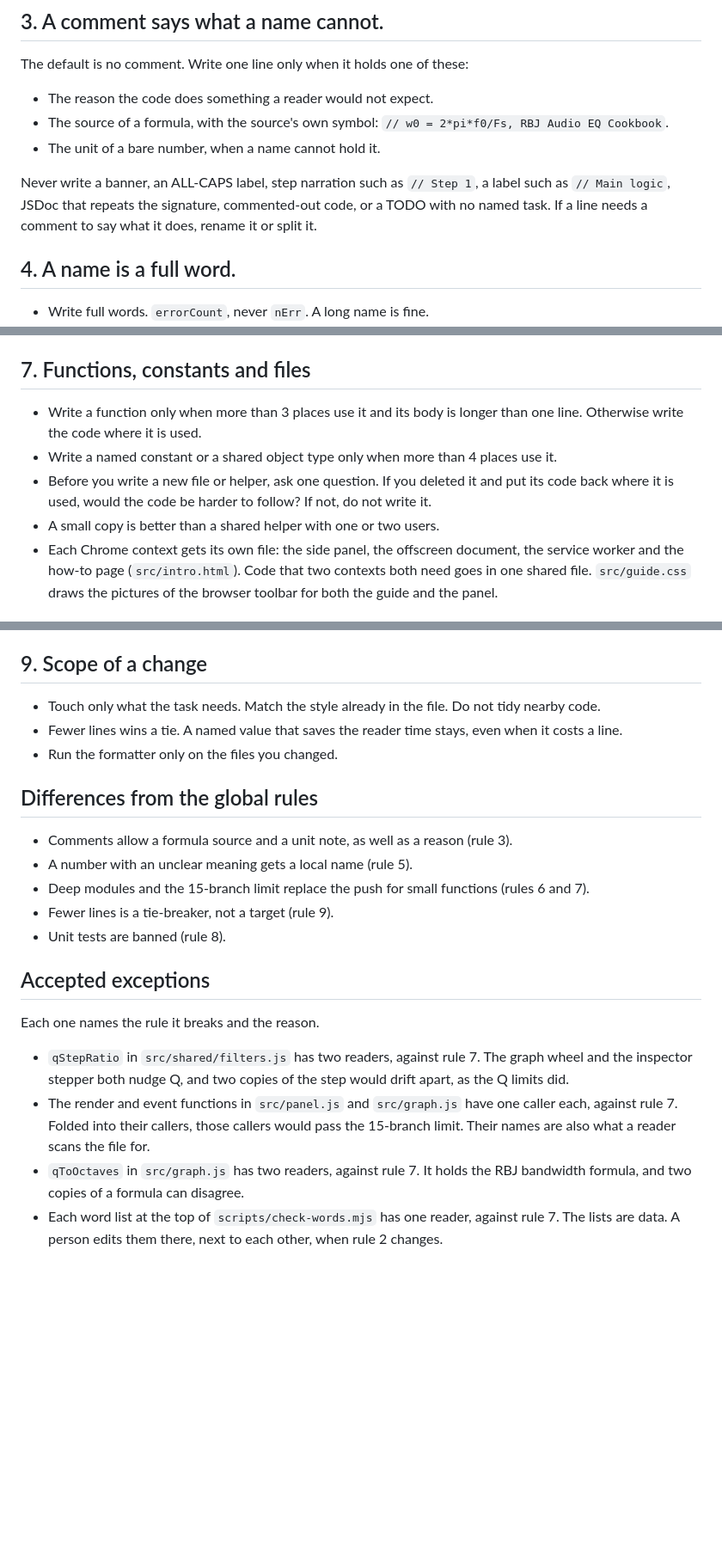
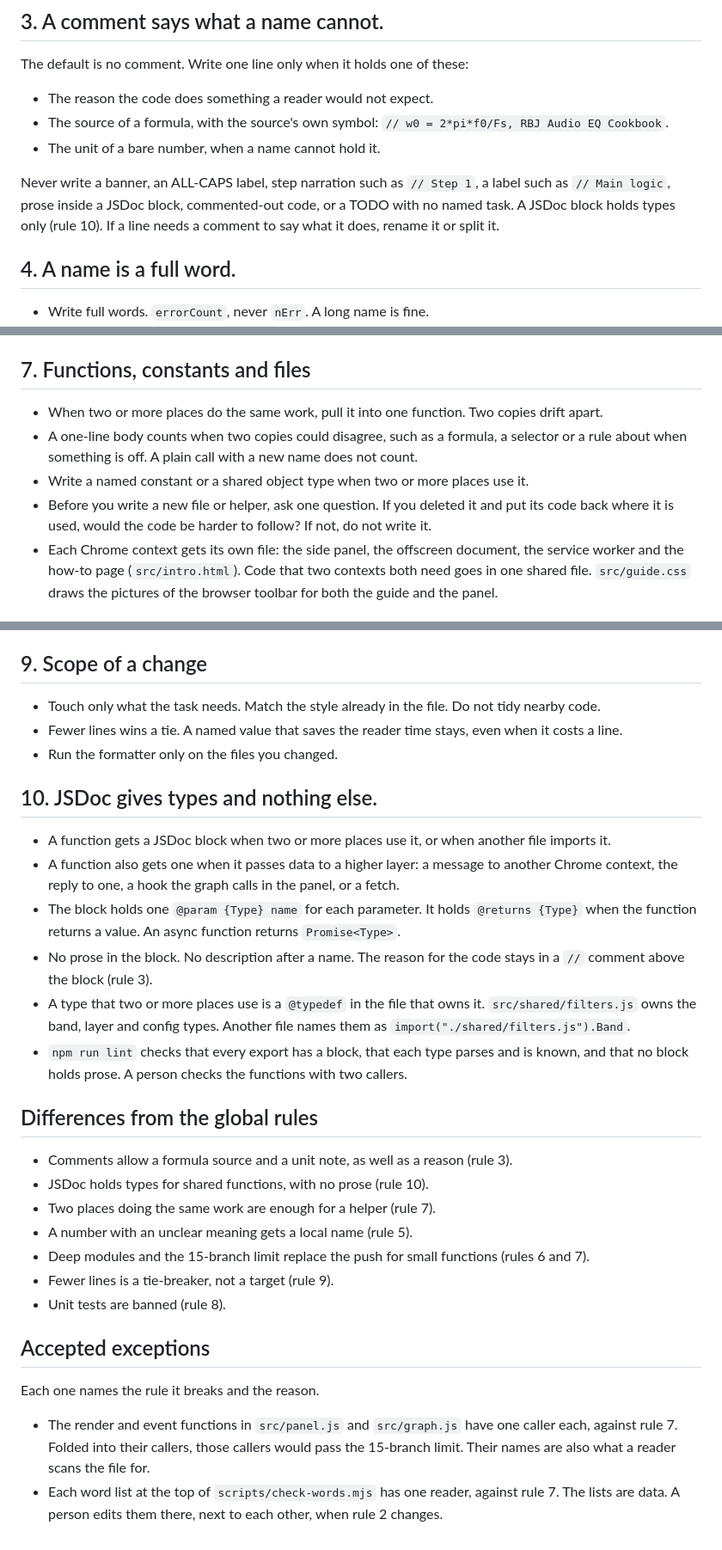
Before and after one commit to wyndhamharyata/goui, a Markdown page: CLAUDE.md, 3 parts joined by grey strips. Shown at 86% size. Drawn GitHub-style; blank space fills up the shorter version.

Commit message:
Ask for JSDoc types on shared functions, and pull out work done in two places
A function that two places use, that another file imports, or that passes data to a higher layer
now gets a JSDoc block. The block holds the parameter types and the return type. It holds no prose.
The reason for the code stays in a line comment above it.

A helper now needs two users instead of four. A one-line body counts when two copies could
disagree, such as a formula or a selector. A named constant or a shared type also needs two users.
The exceptions for qStepRatio and qToOctaves are gone, since two readers now meet the rule.

```diff
--- a/CLAUDE.md
+++ b/CLAUDE.md
@@ -78,7 +78,8 @@ The default is no comment. Write one line only when it holds one of these:
 - The unit of a bare number, when a name cannot hold it.
 
 Never write a banner, an ALL-CAPS label, step narration such as `// Step 1`, a label such as
-`// Main logic`, JSDoc that repeats the signature, commented-out code, or a TODO with no named task.
+`// Main logic`, prose inside a JSDoc block, commented-out code, or a TODO with no named task. A
+JSDoc block holds types only (rule 10).
 If a line needs a comment to say what it does, rename it or split it.
 
 ## 4. A name is a full word.
@@ -116,12 +117,12 @@ If a line needs a comment to say what it does, rename it or split it.
 
 ## 7. Functions, constants and files
 
-- Write a function only when more than 3 places use it and its body is longer than one line.
-  Otherwise write the code where it is used.
-- Write a named constant or a shared object type only when more than 4 places use it.
+- When two or more places do the same work, pull it into one function. Two copies drift apart.
+- A one-line body counts when two copies could disagree, such as a formula, a selector or a rule
+  about when something is off. A plain call with a new name does not count.
+- Write a named constant or a shared object type when two or more places use it.
 - Before you write a new file or helper, ask one question. If you deleted it and put its code back
   where it is used, would the code be harder to follow? If not, do not write it.
-- A small copy is better than a shared helper with one or two users.
 - Each Chrome context gets its own file: the side panel, the offscreen document, the service worker
   and the how-to page (`src/intro.html`). Code that two contexts both need goes in one shared file.
   `src/guide.css` draws the pictures of the browser toolbar for both the guide and the panel.
@@ -150,9 +151,26 @@ If a line needs a comment to say what it does, rename it or split it.
 - Fewer lines wins a tie. A named value that saves the reader time stays, even when it costs a line.
 - Run the formatter only on the files you changed.
 
+## 10. JSDoc gives types and nothing else.
+
+- A function gets a JSDoc block when two or more places use it, or when another file imports it.
+- A function also gets one when it passes data to a higher layer: a message to another Chrome
+  context, the reply to one, a hook the graph calls in the panel, or a fetch.
+- The block holds one `@param {Type} name` for each parameter. It holds `@returns {Type}` when the
+  function returns a value. An async function returns `Promise<Type>`.
+- No prose in the block. No description after a name. The reason for the code stays in a `//`
+  comment above the block (rule 3).
+- A type that two or more places use is a `@typedef` in the file that owns it.
+  `src/shared/filters.js` owns the band, layer and config types. Another file names them as
+  `import("./shared/filters.js").Band`.
+- `npm run lint` checks that every export has a block, that each type parses and is known, and that
+  no block holds prose. A person checks the functions with two callers.
+
 ## Differences from the global rules
 
 - Comments allow a formula source and a unit note, as well as a reason (rule 3).
+- JSDoc holds types for shared functions, with no prose (rule 10).
+- Two places doing the same work are enough for a helper (rule 7).
 - A number with an unclear meaning gets a local name (rule 5).
 - Deep modules and the 15-branch limit replace the push for small functions (rules 6 and 7).
 - Fewer lines is a tie-breaker, not a target (rule 9).
@@ -162,12 +180,8 @@ If a line needs a comment to say what it does, rename it or split it.
 
 Each one names the rule it breaks and the reason.
 
-- `qStepRatio` in `src/shared/filters.js` has two readers, against rule 7. The graph wheel and the
-  inspector stepper both nudge Q, and two copies of the step would drift apart, as the Q limits did.
 - The render and event functions in `src/panel.js` and `src/graph.js` have one caller each,
   against rule 7. Folded into their callers, those callers would pass the 15-branch limit. Their
   names are also what a reader scans the file for.
-- `qToOctaves` in `src/graph.js` has two readers, against rule 7. It holds the RBJ bandwidth
-  formula, and two copies of a formula can disagree.
 - Each word list at the top of `scripts/check-words.mjs` has one reader, against rule 7.
   The lists are data. A person edits them there, next to each other, when rule 2 changes.
```
